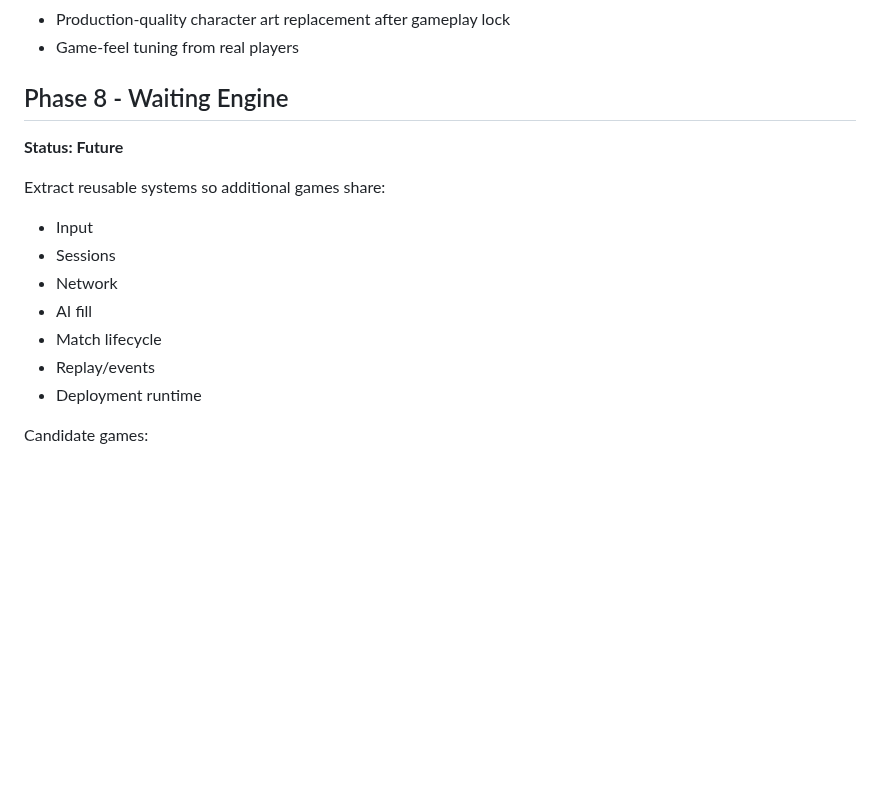
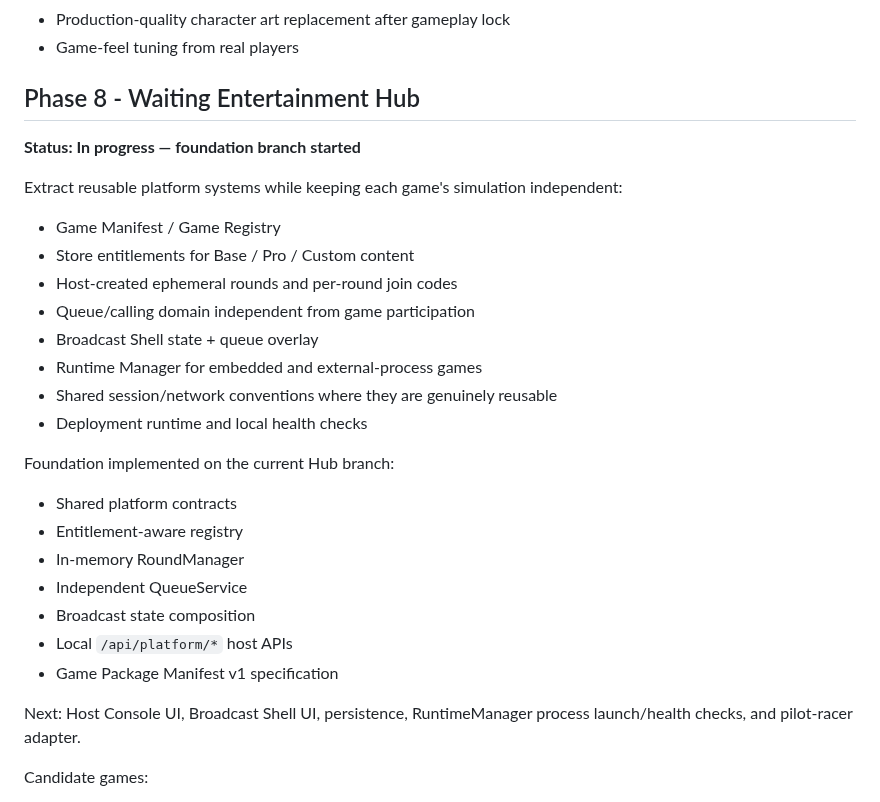
Before and after one commit to exasdwyh-commits/waiting-entertainment-prototype, a Markdown page: docs/ROADMAP.md, the part around the change. GitHub-like rendering; blank space fills up the shorter version.

Commit message:
Mark Waiting Entertainment Hub foundation in progress

```diff
--- a/docs/ROADMAP.md
+++ b/docs/ROADMAP.md
@@ -201,19 +201,32 @@ Next:
 - Production-quality character art replacement after gameplay lock
 - Game-feel tuning from real players
 
-## Phase 8 - Waiting Engine
+## Phase 8 - Waiting Entertainment Hub
 
-**Status: Future**
+**Status: In progress — foundation branch started**
 
-Extract reusable systems so additional games share:
+Extract reusable platform systems while keeping each game's simulation independent:
 
-- Input
-- Sessions
-- Network
-- AI fill
-- Match lifecycle
-- Replay/events
-- Deployment runtime
+- Game Manifest / Game Registry
+- Store entitlements for Base / Pro / Custom content
+- Host-created ephemeral rounds and per-round join codes
+- Queue/calling domain independent from game participation
+- Broadcast Shell state + queue overlay
+- Runtime Manager for embedded and external-process games
+- Shared session/network conventions where they are genuinely reusable
+- Deployment runtime and local health checks
+
+Foundation implemented on the current Hub branch:
+
+- Shared platform contracts
+- Entitlement-aware registry
+- In-memory RoundManager
+- Independent QueueService
+- Broadcast state composition
+- Local `/api/platform/*` host APIs
+- Game Package Manifest v1 specification
+
+Next: Host Console UI, Broadcast Shell UI, persistence, RuntimeManager process launch/health checks, and pilot-racer adapter.
 
 Candidate games:
 
```
